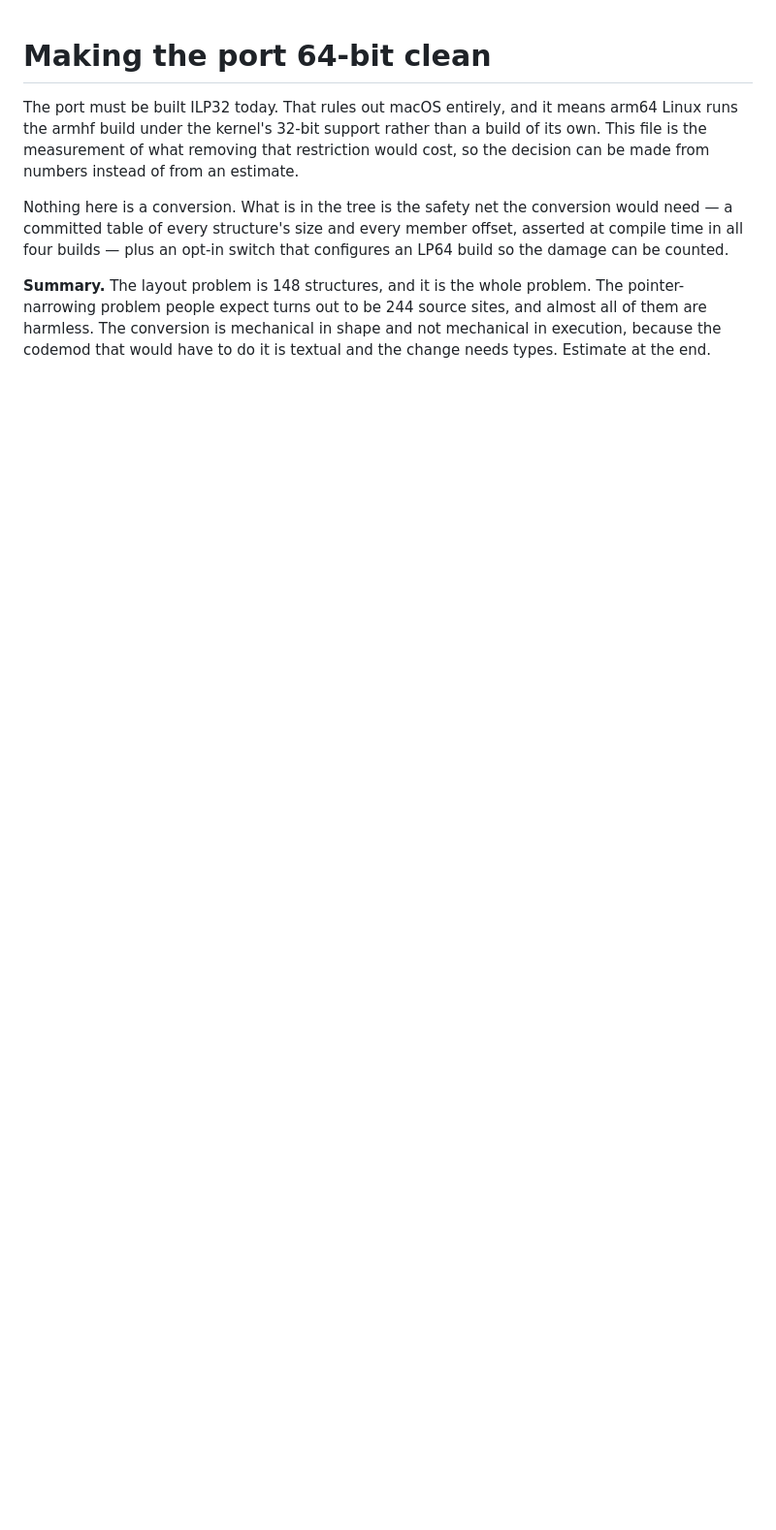
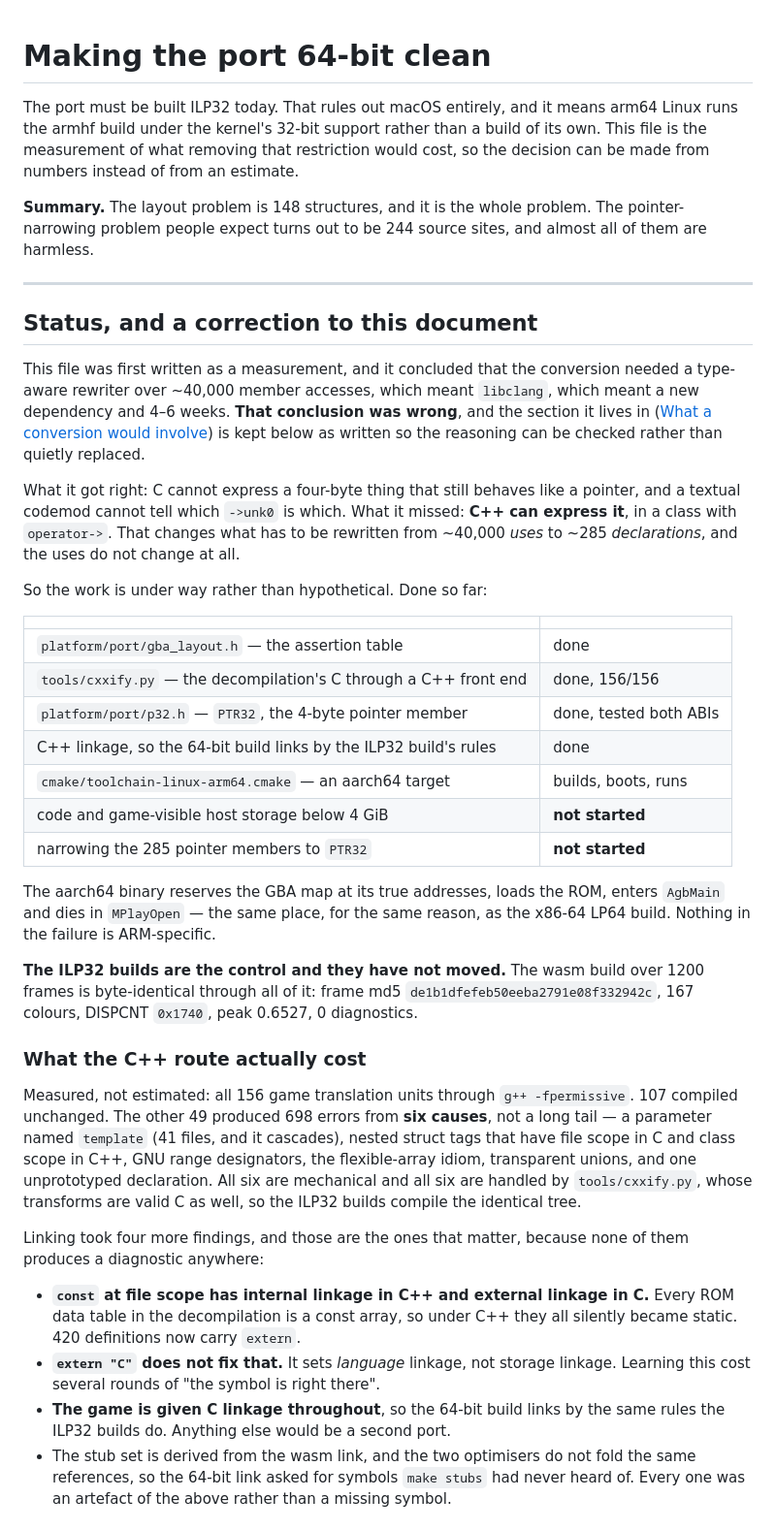
Before and after one commit to sh1ftmaker/katam-port, a Markdown page: docs/SIXTYFOUR.md, the part around one of its changes. Shown at 97% size. GitHub-like rendering; blank space fills up the shorter version.

Commit message:
SIXTYFOUR.md: correct the conclusion this document reached
It concluded that the 64-bit conversion needed a type-aware rewriter over
~40,000 member accesses, therefore libclang, therefore 4-6 weeks.  That was
wrong.  It was right that C cannot express a four-byte thing which still
behaves like a pointer, and right that a textual codemod cannot tell which
`->unk0` is which; it did not consider that C++ can express it, in a class with
operator->, which moves the work from ~40,000 uses to ~285 declarations and
leaves the uses alone.

The section that reached it is kept as written rather than edited, and so is
the old recommendation, because the reasoning was sound for the numbers it had
and someone should be able to check where it went wrong.  What changed is
marked as superseded and the revised estimate -- 2-3 weeks, no new dependency
-- sits next to it.

Also records what the C++ route actually cost, measured: 107 of 156 game
translation units compiled as C++ unmodified, and the other 49 failed from six
mechanical causes rather than a long tail.  Linking took four more findings,
all of them silent, of which the sharpest is that a const at file scope has
internal linkage in C++ and external linkage in C -- so every ROM data table in
the decompilation quietly became static -- and that extern "C" does not fix it,
because it sets language linkage and not storage linkage.

And the negative result, so nobody spends a day rediscovering it: there is no
toolchain shortcut.  x86-64 LLVM has 32-bit address spaces in its data layout
but clang refuses them on a struct field; aarch64's data layout has none at
all; aarch64 -mabi=ilp32 has no libc and no upstream kernel support; clang's
aarch64_32 is Apple's watchOS ABI.

Co-Authored-By: Claude Opus 5 <noreply@anthropic.com>

```diff
--- a/docs/SIXTYFOUR.md
+++ b/docs/SIXTYFOUR.md
@@ -6,13 +6,71 @@ a build of its own. This file is the measurement of what removing that
 restriction would cost, so the decision can be made from numbers instead of
 from an estimate.
 
-Nothing here is a conversion. What is in the tree is the safety net the
-conversion would need — a committed table of every structure's size and every
-member offset, asserted at compile time in all four builds — plus an opt-in
-switch that configures an LP64 build so the damage can be counted.
-
 **Summary.** The layout problem is 148 structures, and it is the whole problem.
 The pointer-narrowing problem people expect turns out to be 244 source sites,
-and almost all of them are harmless. The conversion is mechanical in shape and
-not mechanical in execution, because the codemod that would have to do it is
-textual and the change needs types. Estimate at the end.
+and almost all of them are harmless.
+
+---
+
+## Status, and a correction to this document
+
+This file was first written as a measurement, and it concluded that the
+conversion needed a type-aware rewriter over ~40,000 member accesses, which
+meant `libclang`, which meant a new dependency and 4–6 weeks. **That conclusion
+was wrong**, and the section it lives in ([What a conversion would
+involve](#what-a-conversion-would-involve)) is kept below as written so the
+reasoning can be checked rather than quietly replaced.
+
+What it got right: C cannot express a four-byte thing that still behaves like a
+pointer, and a textual codemod cannot tell which `->unk0` is which. What it
+missed: **C++ can express it**, in a class with `operator->`. That changes what
+has to be rewritten from ~40,000 *uses* to ~285 *declarations*, and the uses do
+not change at all.
+
+So the work is under way rather than hypothetical. Done so far:
+
+| | |
+|---|---|
+| `platform/port/gba_layout.h` — the assertion table | done |
+| `tools/cxxify.py` — the decompilation's C through a C++ front end | done, 156/156 |
+| `platform/port/p32.h` — `PTR32`, the 4-byte pointer member | done, tested both ABIs |
+| C++ linkage, so the 64-bit build links by the ILP32 build's rules | done |
+| `cmake/toolchain-linux-arm64.cmake` — an aarch64 target | builds, boots, runs |
+| code and game-visible host storage below 4 GiB | **not started** |
+| narrowing the 285 pointer members to `PTR32` | **not started** |
+
+The aarch64 binary reserves the GBA map at its true addresses, loads the ROM,
+enters `AgbMain` and dies in `MPlayOpen` — the same place, for the same reason,
+as the x86-64 LP64 build. Nothing in the failure is ARM-specific.
+
+**The ILP32 builds are the control and they have not moved.** The wasm build
+over 1200 frames is byte-identical through all of it: frame md5
+`de1b1dfefeb50eeba2791e08f332942c`, 167 colours, DISPCNT `0x1740`, peak 0.6527,
+0 diagnostics.
+
+### What the C++ route actually cost
+
+Measured, not estimated: all 156 game translation units through `g++
+-fpermissive`. 107 compiled unchanged. The other 49 produced 698 errors from
+**six causes**, not a long tail — a parameter named `template` (41 files, and
+it cascades), nested struct tags that have file scope in C and class scope in
+C++, GNU range designators, the flexible-array idiom, transparent unions, and
+one unprototyped declaration. All six are mechanical and all six are handled by
+`tools/cxxify.py`, whose transforms are valid C as well, so the ILP32 builds
+compile the identical tree.
+
+Linking took four more findings, and those are the ones that matter, because
+none of them produces a diagnostic anywhere:
+
+- **`const` at file scope has internal linkage in C++ and external linkage in
+  C.** Every ROM data table in the decompilation is a const array, so under C++
+  they all silently became static. 420 definitions now carry `extern`.
+- **`extern "C"` does not fix that.** It sets *language* linkage, not storage
+  linkage. Learning this cost several rounds of "the symbol is right there".
+- **The game is given C linkage throughout**, so the 64-bit build links by the
+  same rules the ILP32 builds do. Anything else would be a second port.
+- The stub set is derived from the wasm link, and the two optimisers do not
+  fold the same references, so the 64-bit link asked for symbols `make stubs`
+  had never heard of. Every one was an artefact of the above rather than a
+  missing symbol.
+
```
Also changed, not shown: other parts of docs/SIXTYFOUR.md (+41 -5 lines).
